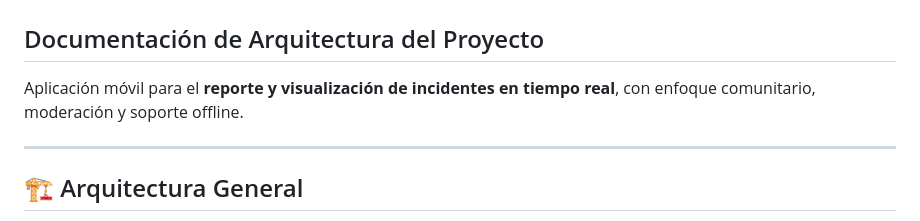
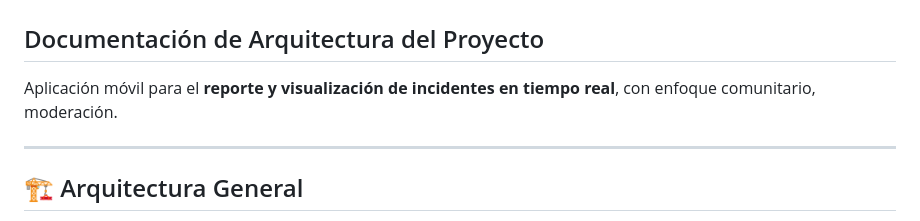
Before and after one commit to MiguelPr-o/AlertaVecinalApp, a Markdown page: README.md, the part around the change. Drawn GitHub-style.

```diff
--- a/README.md
+++ b/README.md
@@ -1,7 +1,7 @@
 # 📱 Alerta Vecinal
 ## Documentación de Arquitectura del Proyecto
 
-Aplicación móvil para el **reporte y visualización de incidentes en tiempo real**, con enfoque comunitario, moderación y soporte offline.
+Aplicación móvil para el **reporte y visualización de incidentes en tiempo real**, con enfoque comunitario, moderación.
 
 ---
 
```
